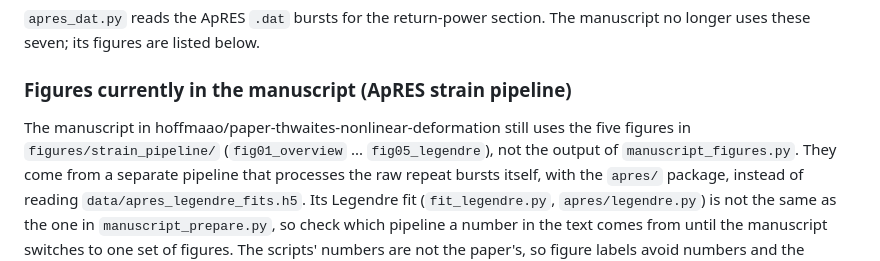
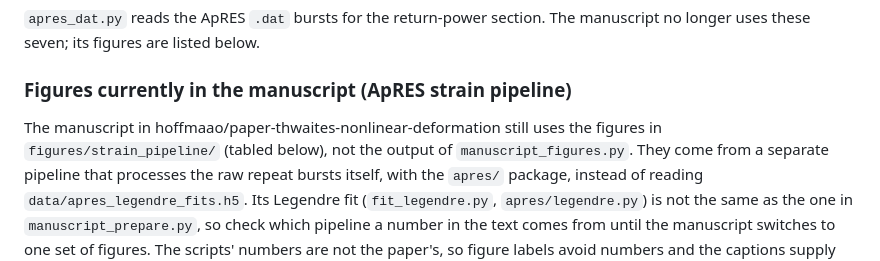
Before and after one commit to hoffmaao/vertical_velocity, a Markdown page: README.md, the part around the change. Rendered like a GitHub page.

Commit message:
no-mistakes(document): Point README strain-pipeline figure count to the table

```diff
--- a/README.md
+++ b/README.md
@@ -78,8 +78,8 @@ no longer uses these seven; its figures are listed below.
 
 ### Figures currently in the manuscript (ApRES strain pipeline)
 
-The manuscript in hoffmaao/paper-thwaites-nonlinear-deformation still uses the five
-figures in `figures/strain_pipeline/` (`fig01_overview` ... `fig05_legendre`), not the
+The manuscript in hoffmaao/paper-thwaites-nonlinear-deformation still uses the
+figures in `figures/strain_pipeline/` (tabled below), not the
 output of `manuscript_figures.py`. They come from a separate pipeline that processes the
 raw repeat bursts itself, with the `apres/` package, instead of reading
 `data/apres_legendre_fits.h5`. Its Legendre fit (`fit_legendre.py`, `apres/legendre.py`)
```
